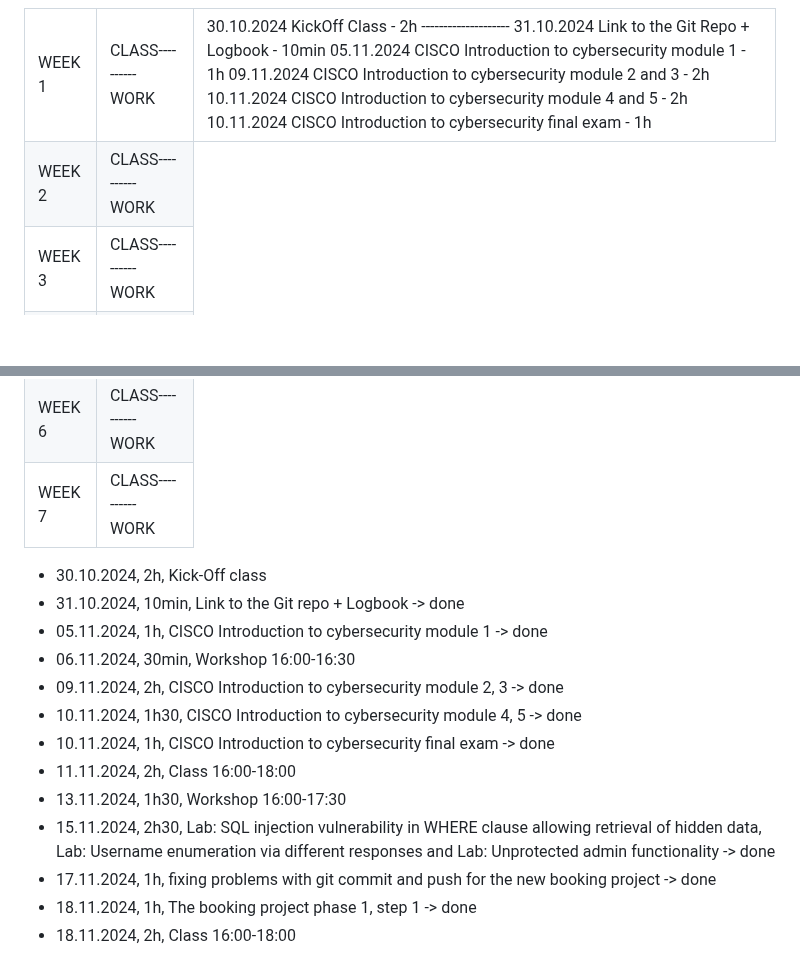
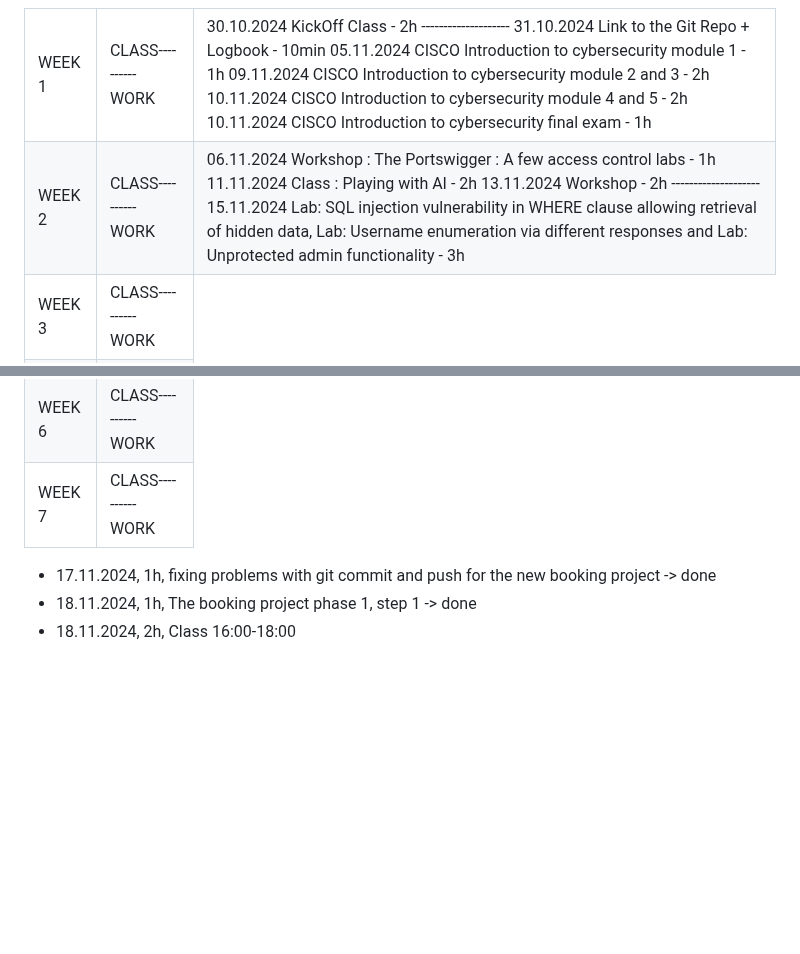
Before and after one commit to Eternity534/Cybersecurity_data_privacy, a Markdown page: README.md, 2 parts joined by grey strips. Rendered like a GitHub page; blank space fills up the shorter version.

Commit message:
update logbook

```diff
--- a/README.md
+++ b/README.md
@@ -27,6 +27,13 @@ You can also find below the Logbook.
     <td>WEEK 2</td>
     <td>CLASS</br>----------</br>
     WORK
+    </td>
+    <td>
+    06.11.2024 Workshop : The Portswigger : A few access control labs - 1h</br>
+    11.11.2024 Class : Playing with AI - 2h</br>
+    13.11.2024 Workshop - 2h</br>
+    --------------------</br>
+    15.11.2024 Lab: SQL injection vulnerability in WHERE clause allowing retrieval of hidden data, Lab: Username enumeration via different responses and Lab: Unprotected admin functionality - 3h</br>
     </td>
   </tr>
   <tr>
@@ -66,16 +73,6 @@ You can also find below the Logbook.
   </tr>
 </table>
 
-- 30.10.2024, 2h, Kick-Off class
-- 31.10.2024, 10min, Link to the Git repo + Logbook -> done
-- 05.11.2024, 1h, CISCO Introduction to cybersecurity module 1 -> done
-- 06.11.2024, 30min, Workshop 16:00-16:30
-- 09.11.2024, 2h, CISCO Introduction to cybersecurity module 2, 3 -> done
-- 10.11.2024, 1h30, CISCO Introduction to cybersecurity module 4, 5 -> done
-- 10.11.2024, 1h, CISCO Introduction to cybersecurity final exam -> done
-- 11.11.2024, 2h, Class 16:00-18:00
-- 13.11.2024, 1h30, Workshop 16:00-17:30
-- 15.11.2024, 2h30, Lab: SQL injection vulnerability in WHERE clause allowing retrieval of hidden data, Lab: Username enumeration via different responses and Lab: Unprotected admin functionality -> done
 - 17.11.2024, 1h, fixing problems with git commit and push for the new booking project -> done
 - 18.11.2024, 1h, The booking project phase 1, step 1 -> done
 - 18.11.2024, 2h, Class 16:00-18:00
```
